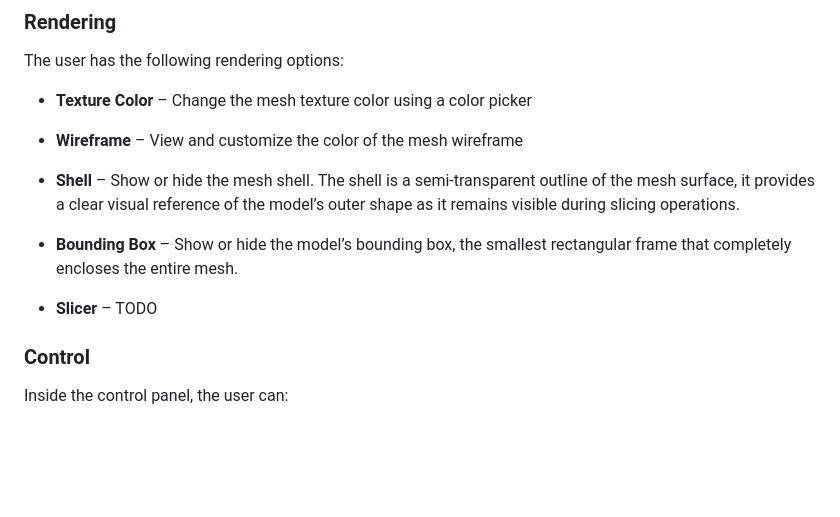
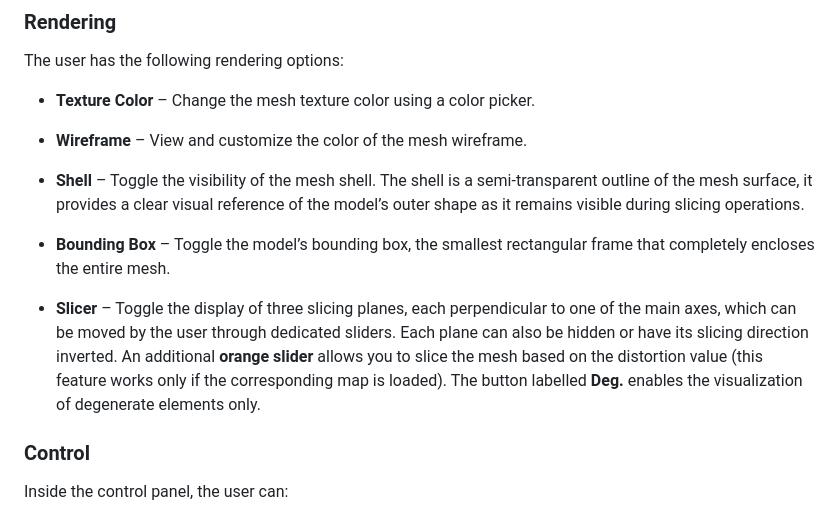
Before and after one commit to VOLMAP/viewer, a Markdown page: tutorial.md, the part around the change. GitHub-like rendering; blank space fills up the shorter version.

Commit message:
tutorial update

```diff
--- a/tutorial.md
+++ b/tutorial.md
@@ -34,15 +34,15 @@ Once a model is loaded into the canvas, various inspection and rendering options
 
 The user has the following rendering options:
 
-- **Texture Color** – Change the mesh texture color using a color picker
+- **Texture Color** – Change the mesh texture color using a color picker.
 
-- **Wireframe** – View and customize the color of the mesh wireframe
+- **Wireframe** – View and customize the color of the mesh wireframe.
 
-- **Shell** – Show or hide the mesh shell. The shell is a semi-transparent outline of the mesh surface, it provides a clear visual reference of the model’s outer shape as it remains visible during slicing operations.
+- **Shell** – Toggle the visibility of the mesh shell. The shell is a semi-transparent outline of the mesh surface, it provides a clear visual reference of the model’s outer shape as it remains visible during slicing operations.
 
-- **Bounding Box** – Show or hide the model’s bounding box, the smallest rectangular frame that completely encloses the entire mesh.
+- **Bounding Box** – Toggle the model’s bounding box, the smallest rectangular frame that completely encloses the entire mesh.
 
-- **Slicer** – TODO
+- **Slicer** – Toggle the display of three slicing planes, each perpendicular to one of the main axes, which can be moved by the user through dedicated sliders. Each plane can also be hidden or have its slicing direction inverted. An additional **orange slider** allows you to slice the mesh based on the distortion value (this feature works only if the corresponding map is loaded). The button labelled **Deg.** enables the visualization of degenerate elements only.
 
 ### Control
 
```
